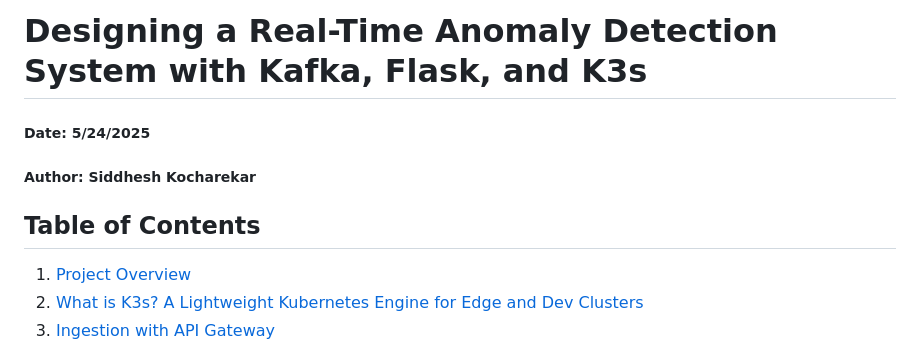
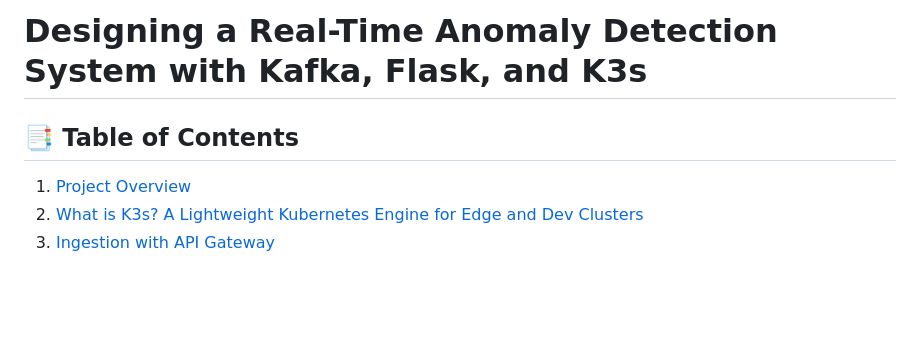
Before and after one commit to siddhesh2263/wildfire-monitoring-system, a Markdown page: readme.md, the part around the change. Rendered like a GitHub page; blank space fills up the shorter version.

Commit message:
added headers 2

```diff
--- a/readme.md
+++ b/readme.md
@@ -1,8 +1,6 @@
 # Designing a Real-Time Anomaly Detection System with Kafka, Flask, and K3s
-##### Date: 5/24/2025
-##### Author: Siddhesh Kocharekar
 
-## Table of Contents
+## 📑 Table of Contents
 
 1. [Project Overview](#project-overview)
 2. [What is K3s? A Lightweight Kubernetes Engine for Edge and Dev Clusters](#what-is-k3s-a-lightweight-kubernetes-engine-for-edge-and-dev-clusters)
```
